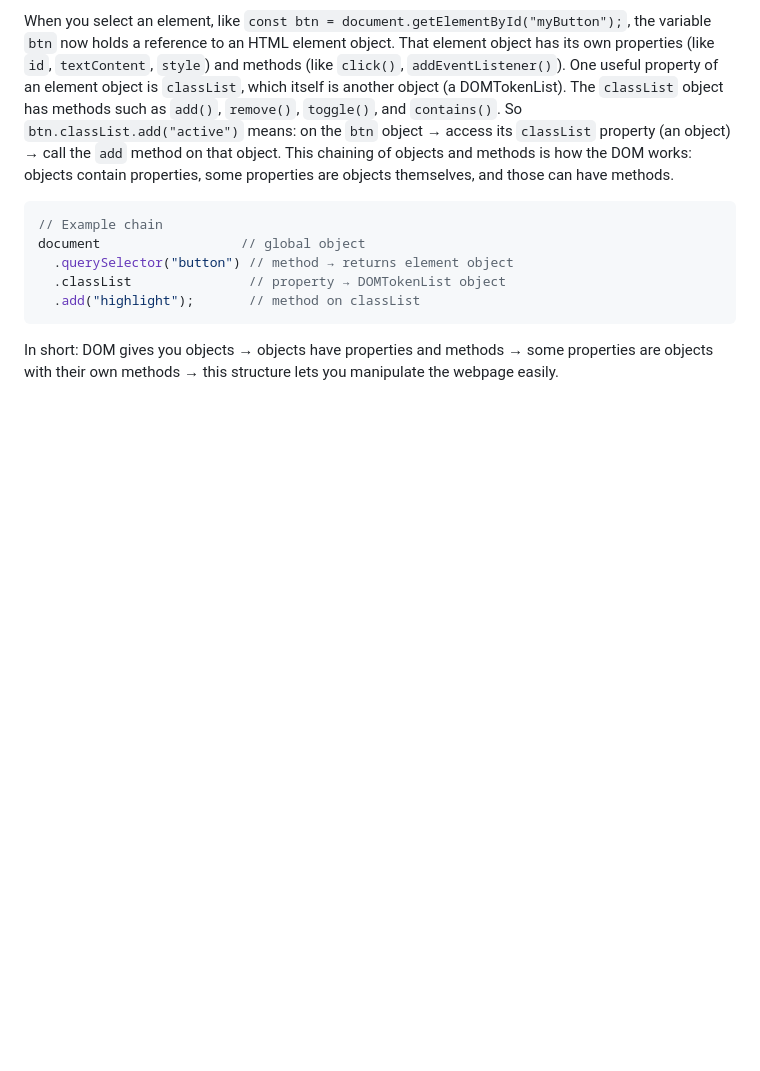
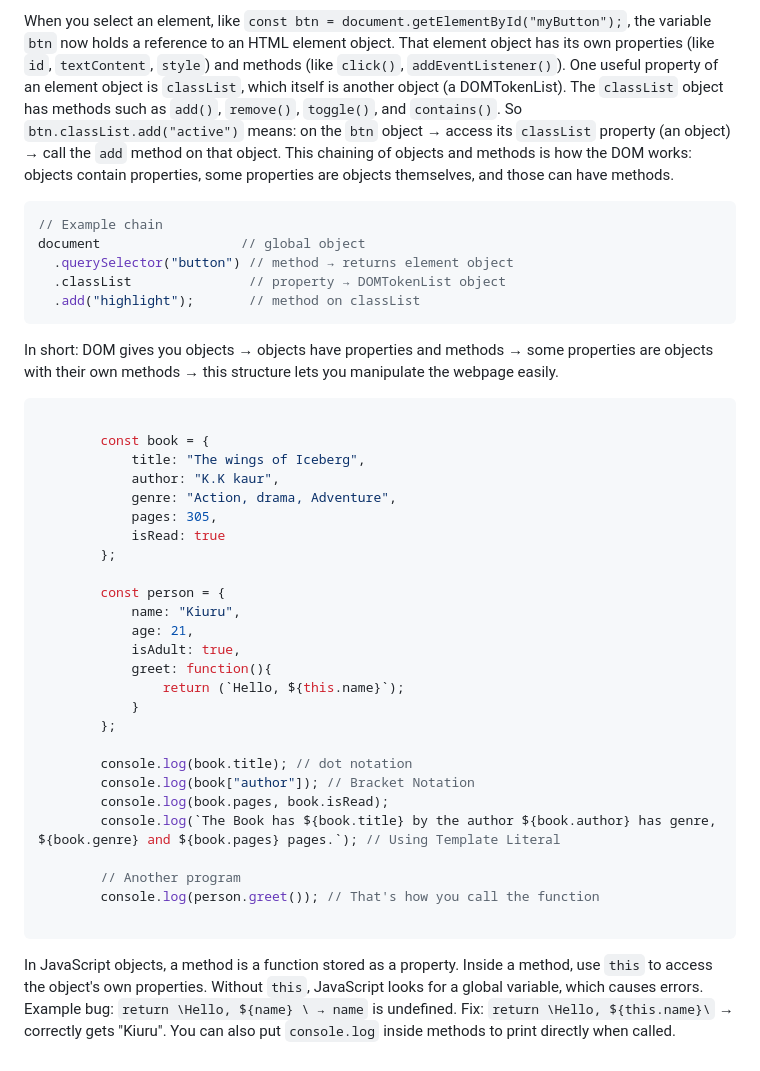
Before and after one commit to onkmade/Concepts-JS, a Markdown page: Concepts/6. Objects.md, the part around the change. Rendered like a GitHub page; blank space fills up the shorter version.

Commit message:
Updated: 6. Objects

````diff
--- a/Concepts/6. Objects.md
+++ b/Concepts/6. Objects.md
@@ -30,3 +30,40 @@ document                  // global object
 ```
 
 In short: DOM gives you objects → objects have properties and methods → some properties are objects with their own methods → this structure lets you manipulate the webpage easily.
+
+
+```javascript
+
+        const book = {
+            title: "The wings of Iceberg",
+            author: "K.K kaur",
+            genre: "Action, drama, Adventure",
+            pages: 305,
+            isRead: true
+        };
+
+        const person = {
+            name: "Kiuru",
+            age: 21,
+            isAdult: true,
+            greet: function(){
+                return (`Hello, ${this.name}`);
+            }
+        };
+
+        console.log(book.title); // dot notation
+        console.log(book["author"]); // Bracket Notation
+        console.log(book.pages, book.isRead);
+        console.log(`The Book has ${book.title} by the author ${book.author} has genre, ${book.genre} and ${book.pages} pages.`); // Using Template Literal
+
+        // Another program
+        console.log(person.greet()); // That's how you call the function
+
+```
+
+In JavaScript objects, a method is a function stored as a property.
+Inside a method, use `this` to access the object's own properties.
+Without `this`, JavaScript looks for a global variable, which causes errors.
+Example bug: `return \Hello, ${name} \ → name` is undefined.
+Fix: `return \Hello, ${this.name}\` → correctly gets "Kiuru".
+You can also put `console.log` inside methods to print directly when called.
````
